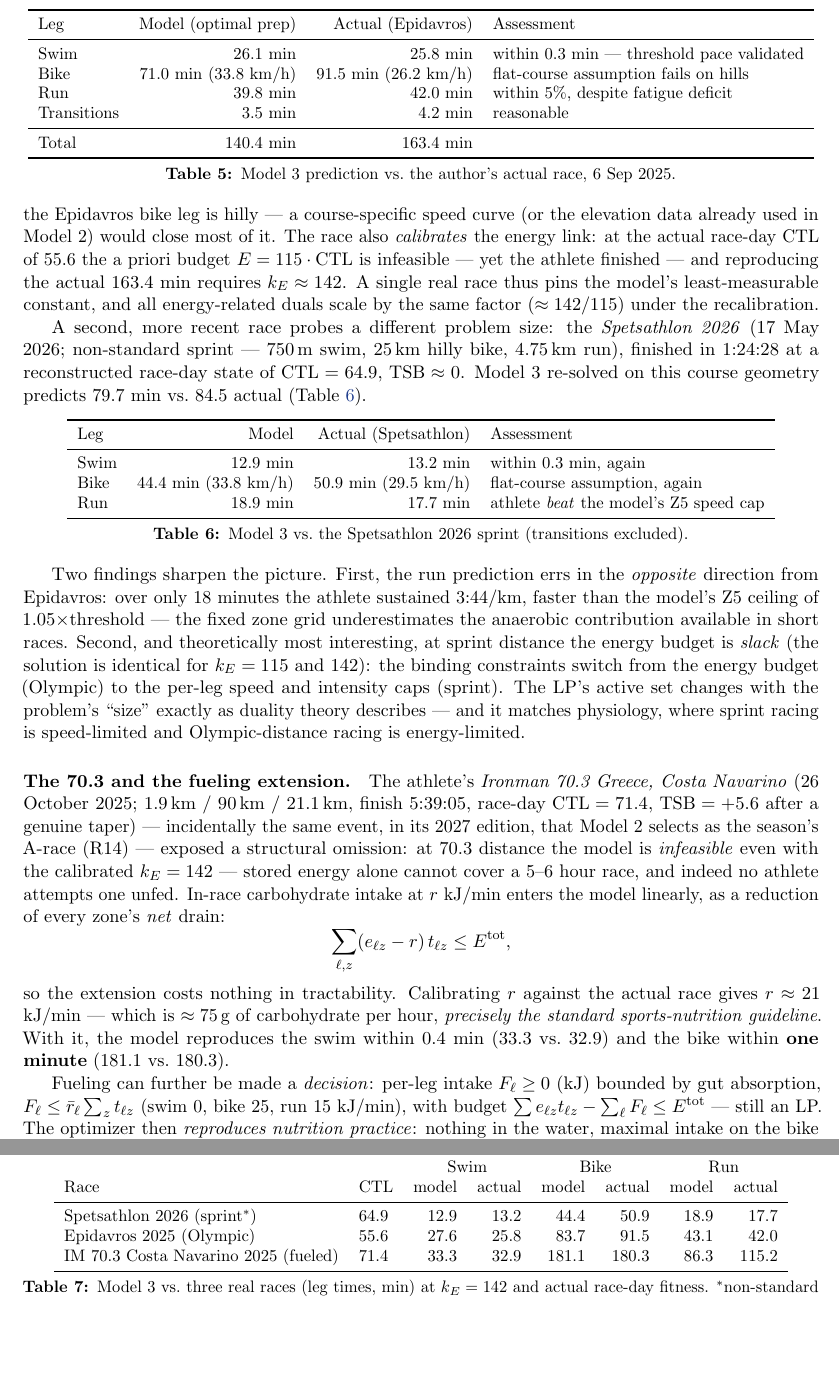
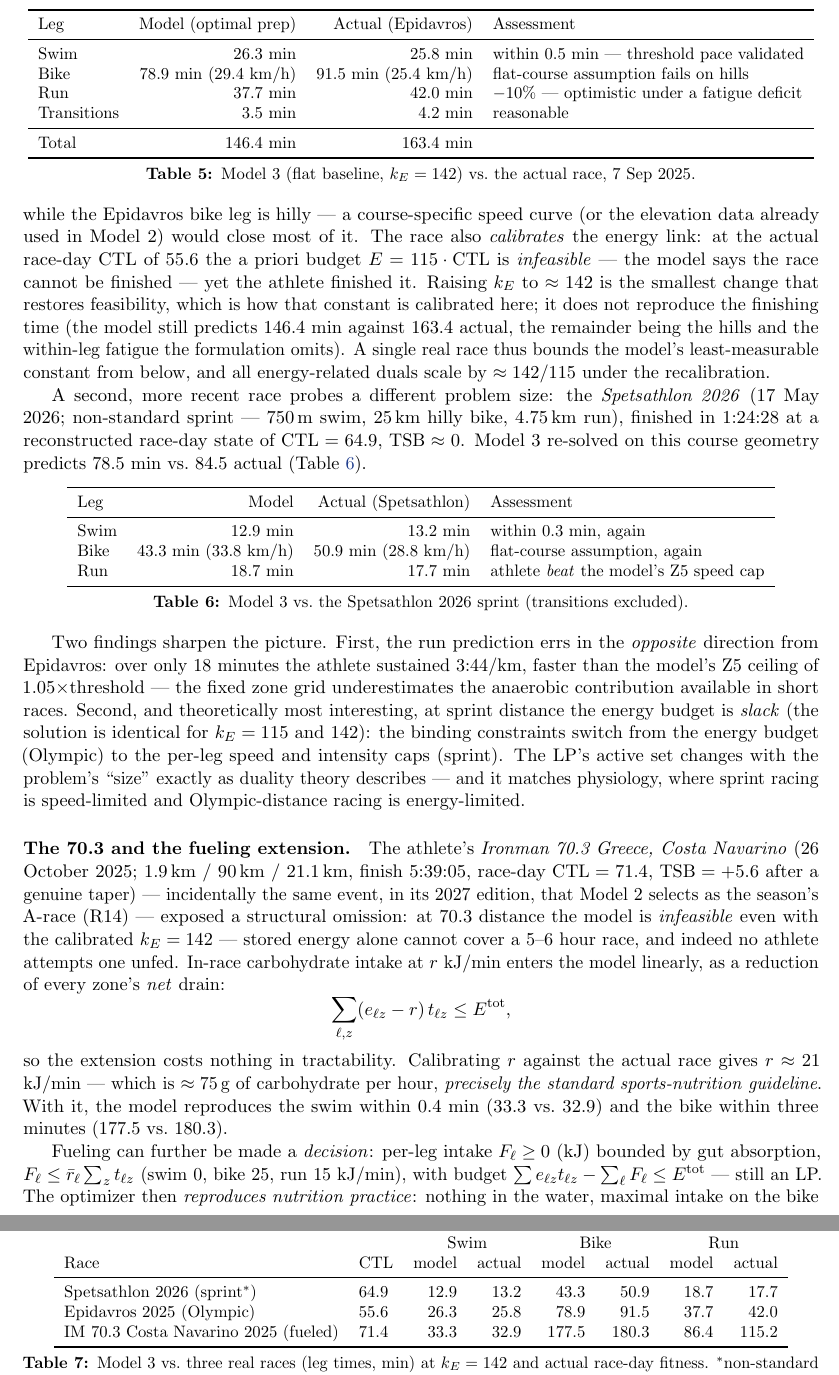
Before and after one commit to manos1503/triathlon-optimization, a LaTeX paper (report/report.tex): two parts of pages 10 and 11 of 19, joined at a grey line, cut so that both start at the same text, the shorter picture padded with empty space. Compiled offline with pdfLaTeX.

Commit message:
fix: reconcile report, slides and code after the distance-convention change
Final audit before submission found four real inconsistencies, all now
resolved against freshly regenerated output:

1. The two per-race validation tables in the report still carried
   numbers from the nominal-distance intermediate state, so the report
   and the deck disagreed (e.g. Epidavros bike 83.7 vs 78.9). Both
   tables, the unified three-race table and the deck now show the same
   flat-baseline values, taken from model3_race_validation.csv.
2. A wrong claim: 'reproducing the actual 163.4 min requires k_E = 142'.
   It does not -- k_E = 142 is the smallest value that restores
   FEASIBILITY (the a priori 115 is infeasible at CTL 55.6); the model
   still predicts 146.4 min. Reworded, with the residual attributed to
   the hills and within-leg fatigue the formulation omits.
3. Stale accuracy claims: swim is within 0.5 min (not 0.4) and the
   Epidavros run is -10% (not 'within 5%'). Both corrected.
4. Stale test counts: README 57, report 57, deck 44 -> 59 everywhere.
   Epidavros caption still said 6 Sep; now 7 Sep.

Also adds clique cuts to the deck, which were in the report but absent
from the slides despite being a syllabus item.

race_validation now emits flat AND gradient columns for every leg, so
the report tables can be checked against the CSV mechanically rather
than by eye -- which is how these drifted in the first place.

```diff
--- a/report/report.tex
+++ b/report/report.tex
@@ -639,15 +639,15 @@ so the prediction and the result are compared leg by leg rather than in total
 \toprule
 Leg & Model (optimal prep) & Actual (Epidavros) & Assessment\\
 \midrule
-Swim & 26.1 min & 25.8 min & within 0.3 min --- threshold pace validated\\
-Bike & 71.0 min (33.8 km/h) & 91.5 min (26.2 km/h) & flat-course assumption fails on hills\\
-Run & 39.8 min & 42.0 min & within 5\%, despite fatigue deficit\\
+Swim & 26.3 min & 25.8 min & within 0.5 min --- threshold pace validated\\
+Bike & 78.9 min (29.4 km/h) & 91.5 min (25.4 km/h) & flat-course assumption fails on hills\\
+Run & 37.7 min & 42.0 min & $-10\%$ --- optimistic under a fatigue deficit\\
 Transitions & 3.5 min & 4.2 min & reasonable\\
 \midrule
-Total & 140.4 min & 163.4 min & \\
+Total & 146.4 min & 163.4 min & \\
 \bottomrule
 \end{tabular}
-\caption{Model 3 prediction vs.\ the author's actual race, 6 Sep 2025.}
+\caption{Model 3 (flat baseline, $k_E = 142$) vs.\ the actual race, 7 Sep 2025.}
 \label{tab:race}
 \end{table}
 
@@ -658,17 +658,20 @@ $35$ km/h-at-FTP assumption describes a flat time-trial course, while the
 Epidavros bike leg is hilly --- a course-specific speed curve (or the elevation
 data already used in Model~2) would close most of it. The race also
 \emph{calibrates} the energy link: at the actual race-day CTL of 55.6 the a
-priori budget $E = 115 \cdot \text{CTL}$ is infeasible --- yet the athlete
-finished --- and reproducing the actual 163.4 min requires
-$k_E \approx 142$. A single real race thus pins the model's least-measurable
-constant, and all energy-related duals scale by the same factor
-($\approx 142/115$) under the recalibration.
+priori budget $E = 115 \cdot \text{CTL}$ is \emph{infeasible} --- the model says
+the race cannot be finished --- yet the athlete finished it. Raising $k_E$ to
+$\approx 142$ is the smallest change that restores feasibility, which is how
+that constant is calibrated here; it does not reproduce the finishing time
+(the model still predicts 146.4 min against 163.4 actual, the remainder being
+the hills and the within-leg fatigue the formulation omits). A single real race
+thus bounds the model's least-measurable constant from below, and all
+energy-related duals scale by $\approx 142/115$ under the recalibration.
 
 A second, more recent race probes a different problem size: the
 \emph{Spetsathlon 2026} (17 May 2026; non-standard sprint --- 750\,m swim,
 25\,km hilly bike, 4.75\,km run), finished in 1:24:28 at a reconstructed
 race-day state of $\text{CTL}=64.9$, $\text{TSB}\approx 0$. Model~3 re-solved on
-this course geometry predicts 79.7 min vs.\ 84.5 actual
+this course geometry predicts 78.5 min vs.\ 84.5 actual
 (Table~\ref{tab:race2}).
 
 \begin{table}[h]
@@ -678,8 +681,8 @@ this course geometry predicts 79.7 min vs.\ 84.5 actual
 Leg & Model & Actual (Spetsathlon) & Assessment\\
 \midrule
 Swim & 12.9 min & 13.2 min & within 0.3 min, again\\
-Bike & 44.4 min (33.8 km/h) & 50.9 min (29.5 km/h) & flat-course assumption, again\\
-Run & 18.9 min & 17.7 min & athlete \emph{beat} the model's Z5 speed cap\\
+Bike & 43.3 min (33.8 km/h) & 50.9 min (28.8 km/h) & flat-course assumption, again\\
+Run & 18.7 min & 17.7 min & athlete \emph{beat} the model's Z5 speed cap\\
 \bottomrule
 \end{tabular}
 \caption{Model 3 vs.\ the Spetsathlon 2026 sprint (transitions excluded).}
@@ -715,7 +718,7 @@ so the extension costs nothing in tractability. Calibrating $r$ against the
 actual race gives $r \approx 21$ kJ/min --- which is $\approx 75$\,g of
 carbohydrate per hour, \emph{precisely the standard sports-nutrition
 guideline}. With it, the model reproduces the swim within 0.4 min (33.3 vs.\
-32.9) and the bike within \textbf{one minute} (181.1 vs.\ 180.3).
+32.9) and the bike within three minutes (177.5 vs.\ 180.3).
 
 Fueling can further be made a \emph{decision}: per-leg intake $F_\ell \ge 0$
 (kJ) bounded by gut absorption, $F_\ell \le \bar r_\ell \sum_z t_{\ell z}$
@@ -751,9 +754,9 @@ reconstructed fitness.
 & & \multicolumn{2}{c}{Swim} & \multicolumn{2}{c}{Bike} & \multicolumn{2}{c}{Run}\\
 Race & CTL & model & actual & model & actual & model & actual\\
 \midrule
-Spetsathlon 2026 (sprint$^\ast$) & 64.9 & 12.9 & 13.2 & 44.4 & 50.9 & 18.9 & 17.7\\
-Epidavros 2025 (Olympic) & 55.6 & 27.6 & 25.8 & 83.7 & 91.5 & 43.1 & 42.0\\
-IM 70.3 Costa Navarino 2025 (fueled) & 71.4 & 33.3 & 32.9 & 181.1 & 180.3 & 86.3 & 115.2\\
+Spetsathlon 2026 (sprint$^\ast$) & 64.9 & 12.9 & 13.2 & 43.3 & 50.9 & 18.7 & 17.7\\
+Epidavros 2025 (Olympic) & 55.6 & 26.3 & 25.8 & 78.9 & 91.5 & 37.7 & 42.0\\
+IM 70.3 Costa Navarino 2025 (fueled) & 71.4 & 33.3 & 32.9 & 177.5 & 180.3 & 86.4 & 115.2\\
 \bottomrule
 \end{tabular}
 \caption{Model 3 vs.\ three real races (leg times, min) at $k_E = 142$ and
```
Also changed, not shown: presentation/presentation.tex (+8 -5 lines), results/tables/model3_race_validation.csv (+4 -4 lines), results/tables/model_sizes.csv (+1 -1 lines), README.md, presentation/presentation.pdf, report/report.pdf, results/figures/simplex_toy.png, report/report.tex (4 more changed lines), 1 other file.
